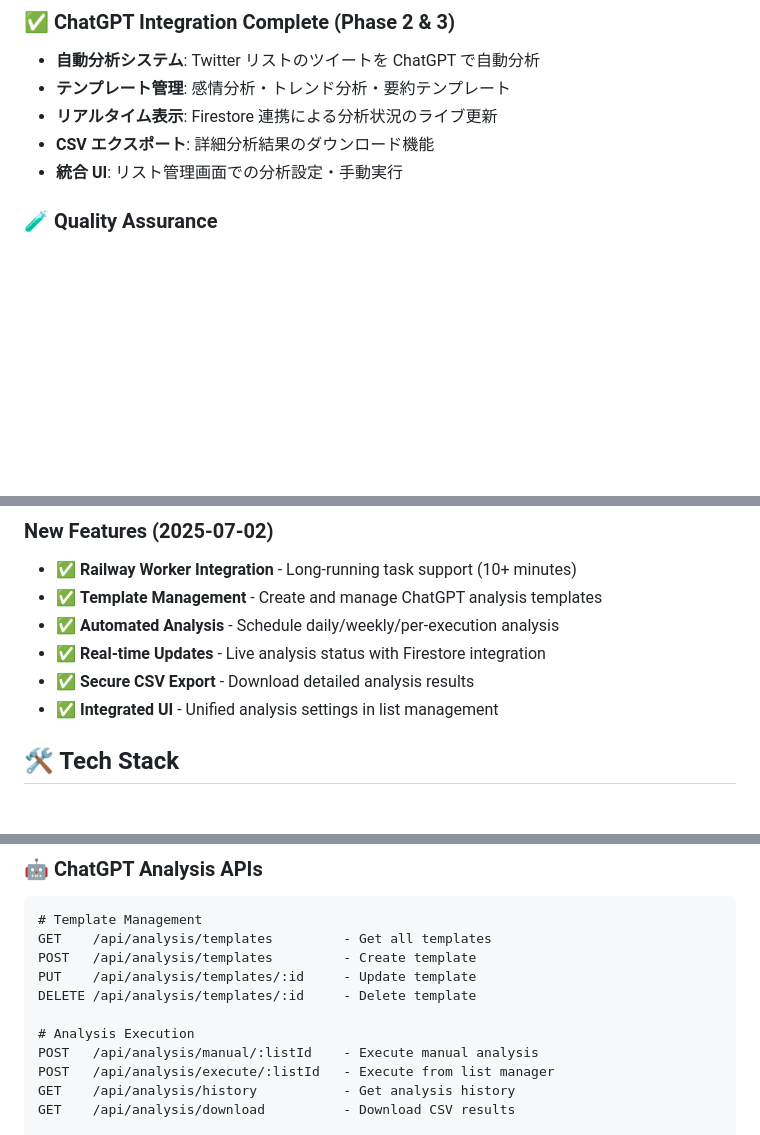
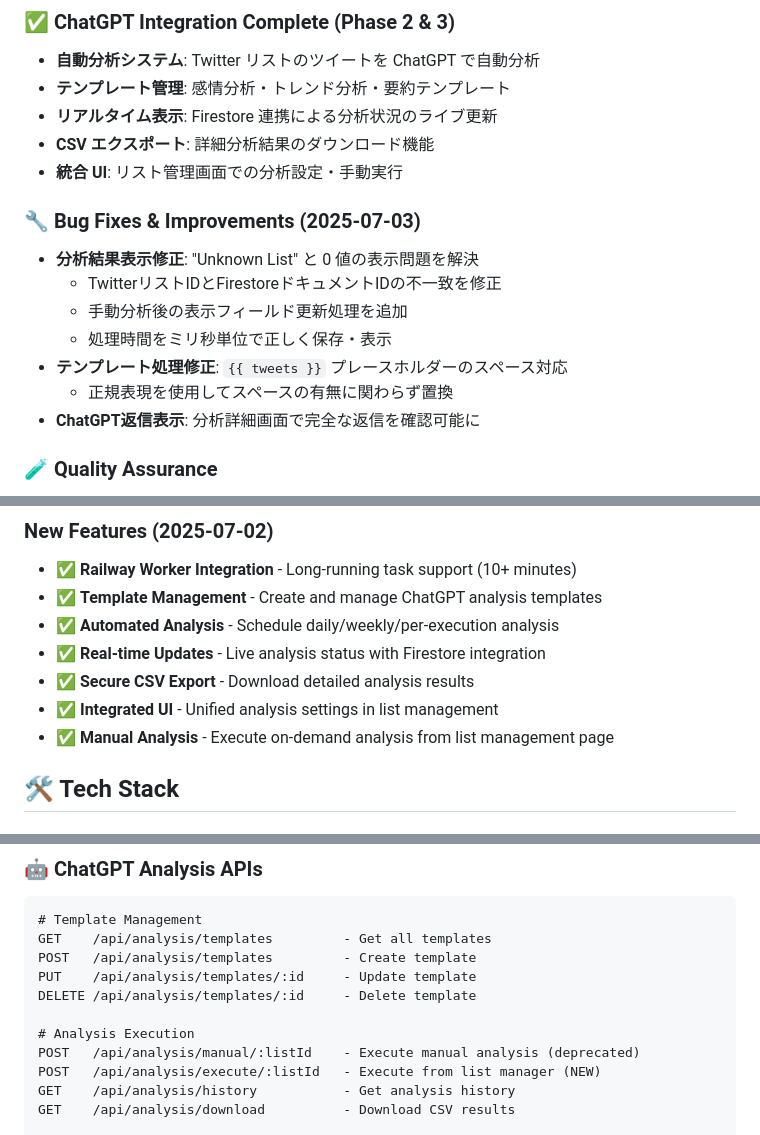
Before and after one commit to taku247/twitter-tool, a Markdown page: README.md, 3 parts joined by grey strips. Drawn GitHub-style; blank space fills up the shorter version.

```diff
--- a/README.md
+++ b/README.md
@@ -12,6 +12,15 @@ https://twitterapi.io/tweet-filter-rules
 - **リアルタイム表示**: Firestore 連携による分析状況のライブ更新
 - **CSV エクスポート**: 詳細分析結果のダウンロード機能
 - **統合 UI**: リスト管理画面での分析設定・手動実行
+
+### 🔧 Bug Fixes & Improvements (2025-07-03)
+- **分析結果表示修正**: "Unknown List" と 0 値の表示問題を解決
+  - TwitterリストIDとFirestoreドキュメントIDの不一致を修正
+  - 手動分析後の表示フィールド更新処理を追加
+  - 処理時間をミリ秒単位で正しく保存・表示
+- **テンプレート処理修正**: `{{ tweets }}` プレースホルダーのスペース対応
+  - 正規表現を使用してスペースの有無に関わらず置換
+- **ChatGPT返信表示**: 分析詳細画面で完全な返信を確認可能に
 
 ### 🧪 Quality Assurance
 - **41 テスト全パス**: 包括的なテストカバレッジ
@@ -38,6 +47,7 @@ https://twitterapi.io/tweet-filter-rules
 -   ✅ **Real-time Updates** - Live analysis status with Firestore integration
 -   ✅ **Secure CSV Export** - Download detailed analysis results
 -   ✅ **Integrated UI** - Unified analysis settings in list management
+-   ✅ **Manual Analysis** - Execute on-demand analysis from list management page
 
 ## 🛠️ Tech Stack
 
@@ -143,8 +153,8 @@ PUT    /api/analysis/templates/:id     - Update template
 DELETE /api/analysis/templates/:id     - Delete template
 
 # Analysis Execution
-POST   /api/analysis/manual/:listId    - Execute manual analysis
-POST   /api/analysis/execute/:listId   - Execute from list manager
+POST   /api/analysis/manual/:listId    - Execute manual analysis (deprecated)
+POST   /api/analysis/execute/:listId   - Execute from list manager (NEW)
 GET    /api/analysis/history           - Get analysis history
 GET    /api/analysis/download          - Download CSV results
 
```
Also changed, not shown: other parts of README.md (+61 -0 lines).
